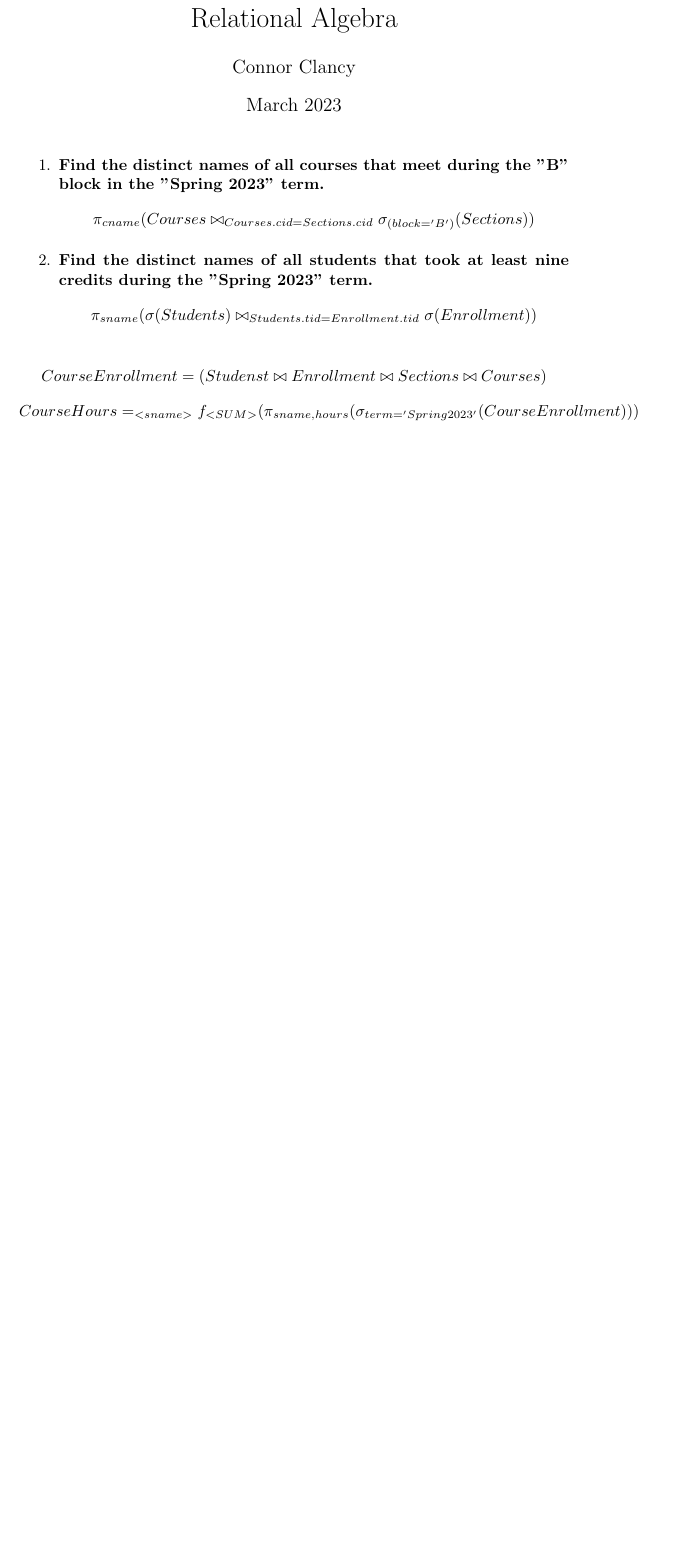
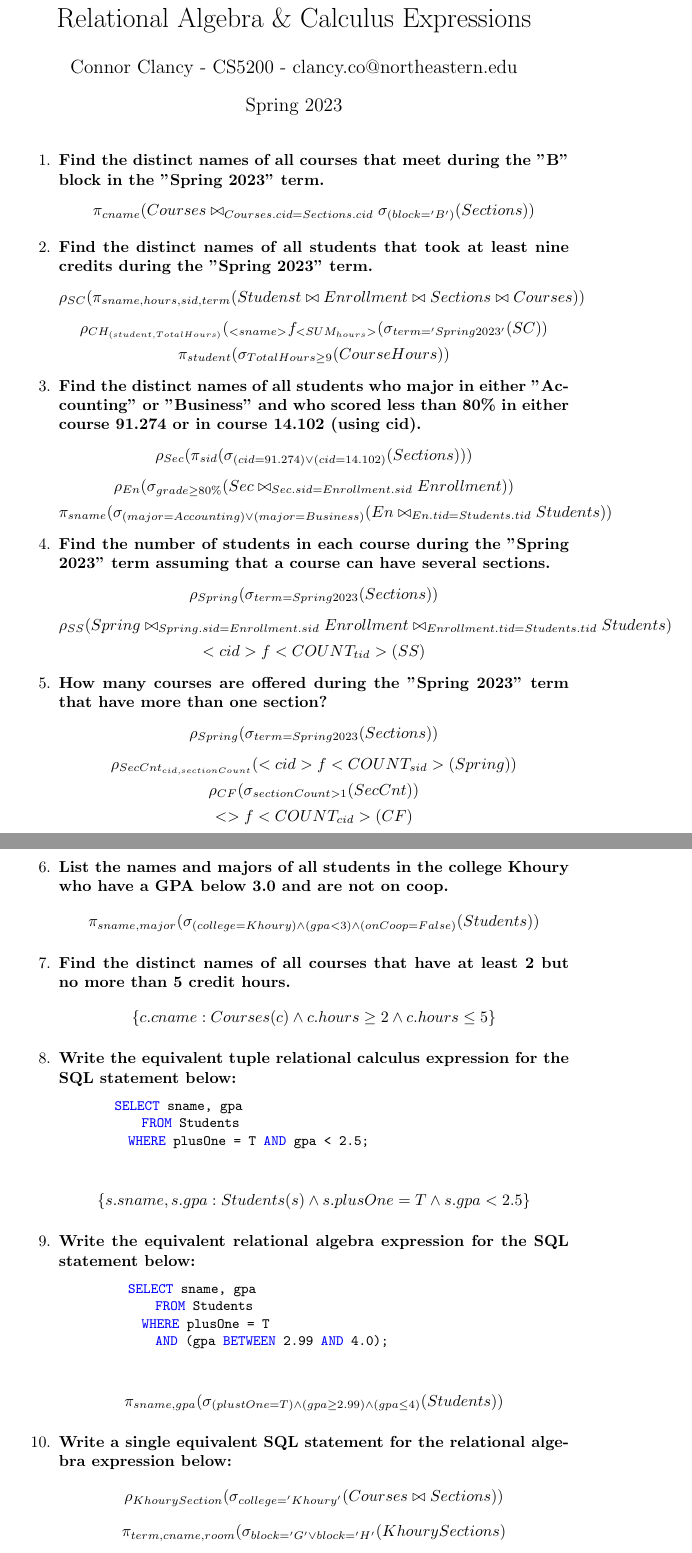
Before and after one commit to conclancy/cs5200, a LaTeX document (RelationalAlgebra.tex): part of the page before the commit and two parts of pages 1 and 2 of 2 after it, the two joined at a grey line, cut so that both start at the same text, the shorter picture padded with empty space. Compiled offline with pdfLaTeX.

Commit message:
Update RelationalAlgebra.tex

```diff
--- a/RelationalAlgebra.tex
+++ b/RelationalAlgebra.tex
@@ -12,4 +33,53 @@
 \begin{enumerate}
     \item \textbf{Find the distinct names of all courses that meet during the "B" block in the "Spring 2023" term.} \[\pi_{cname}(Courses \bowtie_{Courses.cid = Sections.cid} \sigma_{(block = 'B')}(Sections))\]
 
-    \item \textbf{Find the distinct names of all students that took at least nine credits during the "Spring 2023" term.} \[\pi_{sname}(\sigma(Students) \bowtie_{Students.tid = Enrollment.tid} \sigma(Enrollment))\]
+    \item \textbf{Find the distinct names of all students that took at least nine credits during the "Spring 2023" term.}
+    \[\rho_{SC}(\pi_{sname, hours, sid, term}(Studenst \bowtie Enrollment \bowtie Sections
+    \bowtie Courses))\]
+    \[\rho_{CH_{(student, TotalHours)}}(_{<sname>} f _{<SUM_{hours}>} (\sigma_{term='Spring 2023'}(SC))\]
+    \[\pi_{student} (\sigma_{TotalHours \ge 9}(CourseHours))\]
+
+    \item \textbf{Find the distinct names of all students who major in either "Accounting" or "Business" and who scored less than 80\% in either course 91.274 or in course 14.102 (using cid).}
+    \[\rho_{Sec}(\pi_{sid}(\sigma_{(cid = 91.274) \lor (cid =14.102)}(Sections)))\]
+    \[\rho_{En}(\sigma_{grade \ge 80\%}(Sec \bowtie_{Sec.sid = Enrollment.sid} Enrollment))\]
+    \[\pi_{sname}(\sigma_{(major = Accounting) \lor (major = Business)}(En
+    \bowtie_{En.tid=Students.tid} Students))\]
+
+    \item\textbf{Find the number of students in each course during the "Spring 2023" term assuming that a course can have several sections.}
+    \[\rho_{Spring}(\sigma_{term = Spring 2023}(Sections))\]
+    \[\rho_{SS}(Spring \bowtie_{Spring.sid=Enrollment.sid} Enrollment
+    \bowtie_{Enrollment.tid=Students.tid} Students)\]
+    \[<cid> f <COUNT_{tid}>(SS)\]
+
+    \item \textbf{How many courses are offered during the "Spring 2023" term that have more than one section?}
+     \[\rho_{Spring}(\sigma_{term = Spring 2023}(Sections))\]
+     \[\rho_{SecCnt_{cid, sectionCount}}(<cid> f <COUNT_{sid}>(Spring))\]
+     \[\rho_{CF}(\sigma_{sectionCount > 1}(SecCnt))\]
+     \[<> f <COUNT_{cid}>(CF)\]
+
+     \item \textbf{List the names and majors of all students in the college Khoury who have a GPA below 3.0 and are not on coop.}
+     \[\pi_{sname, major}(\sigma_{(college=Khoury) \land (gpa<3) \land (onCoop=False)}(Students))\]
+
+     \item \textbf{Find the distinct names of all courses that have at least 2 but no more than 5 credit hours.}
+     \[\{c.cname: Courses(c) \land c.hours \ge 2 \land c.hours \le 5\}\]
+
+     \item \textbf{Write the equivalent tuple relational calculus expression for the SQL statement below:}
+     \begin{lstlisting}
+      SELECT sname, gpa
+          FROM Students
+        WHERE plusOne = T AND gpa < 2.5;
+    \end{lstlisting}
+    \[\{s.sname, s.gpa: Students(s) \land s.plusOne = T \land s.gpa < 2.5\}\]
+
+    \item \textbf{Write the equivalent relational algebra expression for the SQL statement below:}
+    \begin{lstlisting}
+        SELECT sname, gpa
+            FROM Students
+          WHERE plusOne = T
+            AND (gpa BETWEEN 2.99 AND 4.0);
+    \end{lstlisting}
+    \[\pi_{sname, gpa}(\sigma_{(plustOne = T) \land (gpa \ge 2.99) \land (gpa \le 4)}(Students))\]
+
+    \item \textbf{Write a single equivalent SQL statement for the relational algebra expression below:}
+    \[\rho_{KhourySection}(\sigma_{college='Khoury'}(Courses \bowtie Sections))\]
+    \[\pi_{term, cname, room}(\sigma_{block='G' \lor block='H'}(KhourySections)\]
@@ -16,6 +95,3 @@
 \end{enumerate}
 
-\[CourseEnrollment = (Studenst \bowtie Enrollment \bowtie Sections \bowtie Courses) \]
-\[CourseHours = _{<sname>} f _{<SUM>} (\pi_{sname, hours} (\sigma_{term = 'Spring 2023'}(CourseEnrollment)))\]
-
 \end{document}
```
Also changed, not shown: RelationalAlgebra.tex (36 more changed lines).
